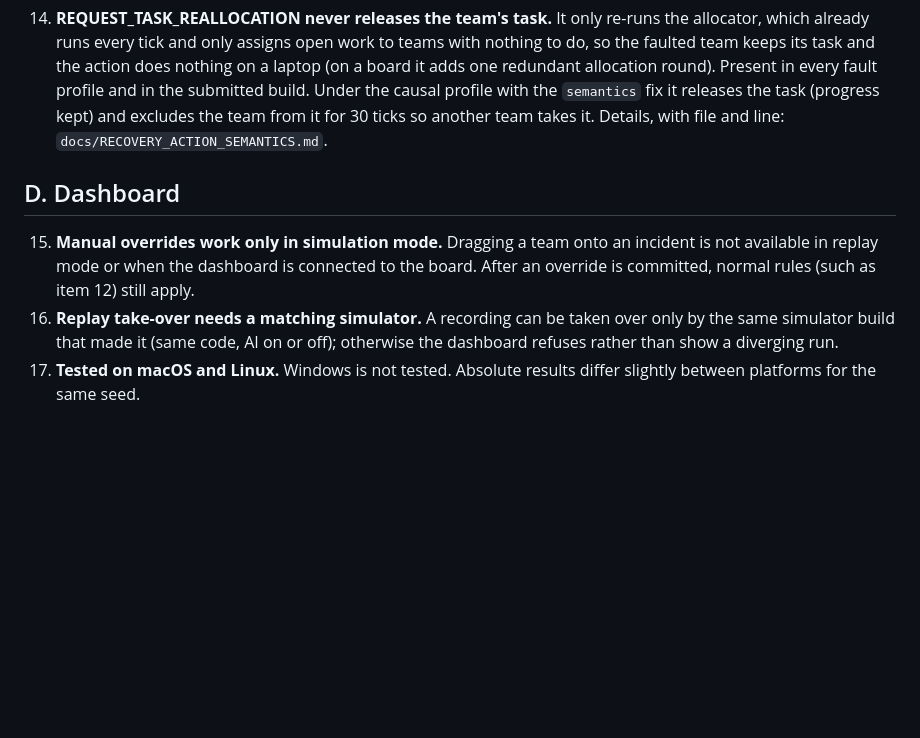
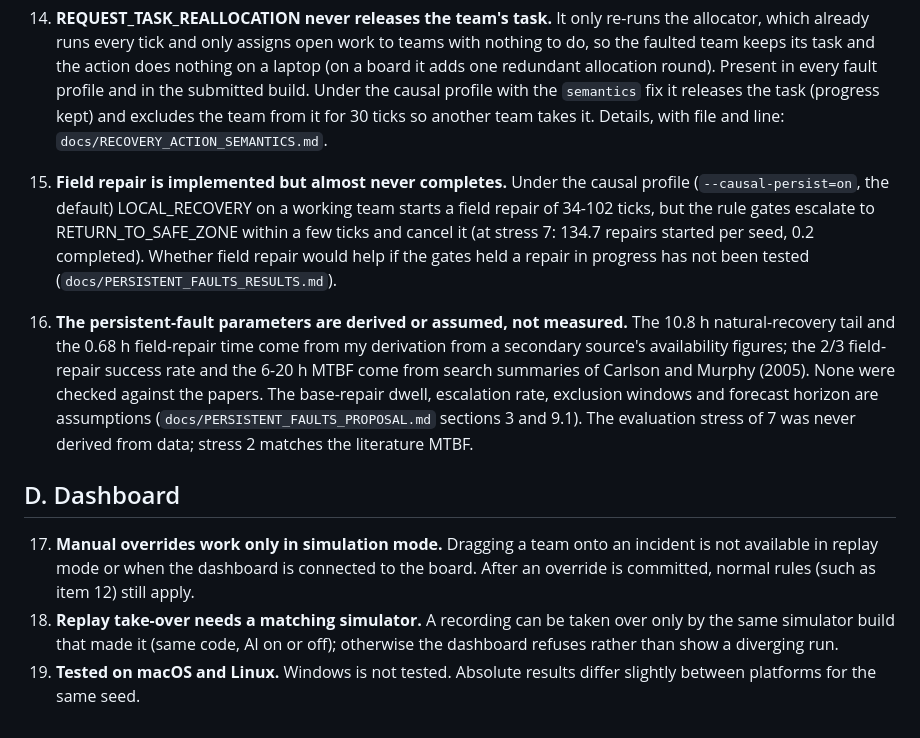
Before and after one commit to Aru-h/RescueNet, a Markdown page: KNOWN_LIMITATIONS.md, the part around the change. Rendered like a GitHub page; blank space fills up the shorter version.

```diff
--- a/KNOWN_LIMITATIONS.md
+++ b/KNOWN_LIMITATIONS.md
@@ -94,14 +94,26 @@ accepted code-audit findings, implementation notes) is in
     and excludes the team from it for 30 ticks so another team takes it.
     Details, with file and line: `docs/RECOVERY_ACTION_SEMANTICS.md`.
 
+15. **Field repair is implemented but almost never completes.** Under the causal profile
+    (`--causal-persist=on`, the default) LOCAL_RECOVERY on a working team starts a field repair of 34-102 ticks, but the
+    rule gates escalate to RETURN_TO_SAFE_ZONE within a few ticks and cancel it (at stress 7: 134.7 repairs started per
+    seed, 0.2 completed). Whether field repair would help if the gates held a repair in progress has not been tested
+    (`docs/PERSISTENT_FAULTS_RESULTS.md`).
+16. **The persistent-fault parameters are derived or assumed, not measured.** The 10.8 h natural-recovery tail and the
+    0.68 h field-repair time come from my derivation from a secondary source's availability figures; the 2/3
+    field-repair success rate and the 6-20 h MTBF come from search summaries of Carlson and Murphy (2005). None were
+    checked against the papers. The base-repair dwell, escalation rate, exclusion windows and forecast horizon are
+    assumptions (`docs/PERSISTENT_FAULTS_PROPOSAL.md` sections 3 and 9.1). The evaluation stress of 7 was never derived
+    from data; stress 2 matches the literature MTBF.
+
 ## D. Dashboard
 
-15. **Manual overrides work only in simulation mode.** Dragging a team onto an
+17. **Manual overrides work only in simulation mode.** Dragging a team onto an
     incident is not available in replay mode or when the dashboard is
     connected to the board. After an override is committed, normal rules
     (such as item 12) still apply.
-16. **Replay take-over needs a matching simulator.** A recording can be taken
+18. **Replay take-over needs a matching simulator.** A recording can be taken
     over only by the same simulator build that made it (same code, AI on or
     off); otherwise the dashboard refuses rather than show a diverging run.
-17. **Tested on macOS and Linux.** Windows is not tested. Absolute results
+19. **Tested on macOS and Linux.** Windows is not tested. Absolute results
     differ slightly between platforms for the same seed.
```
Also changed, not shown: docs/PERSISTENT_FAULTS_RESULTS.md (added, +181 -0 lines).
